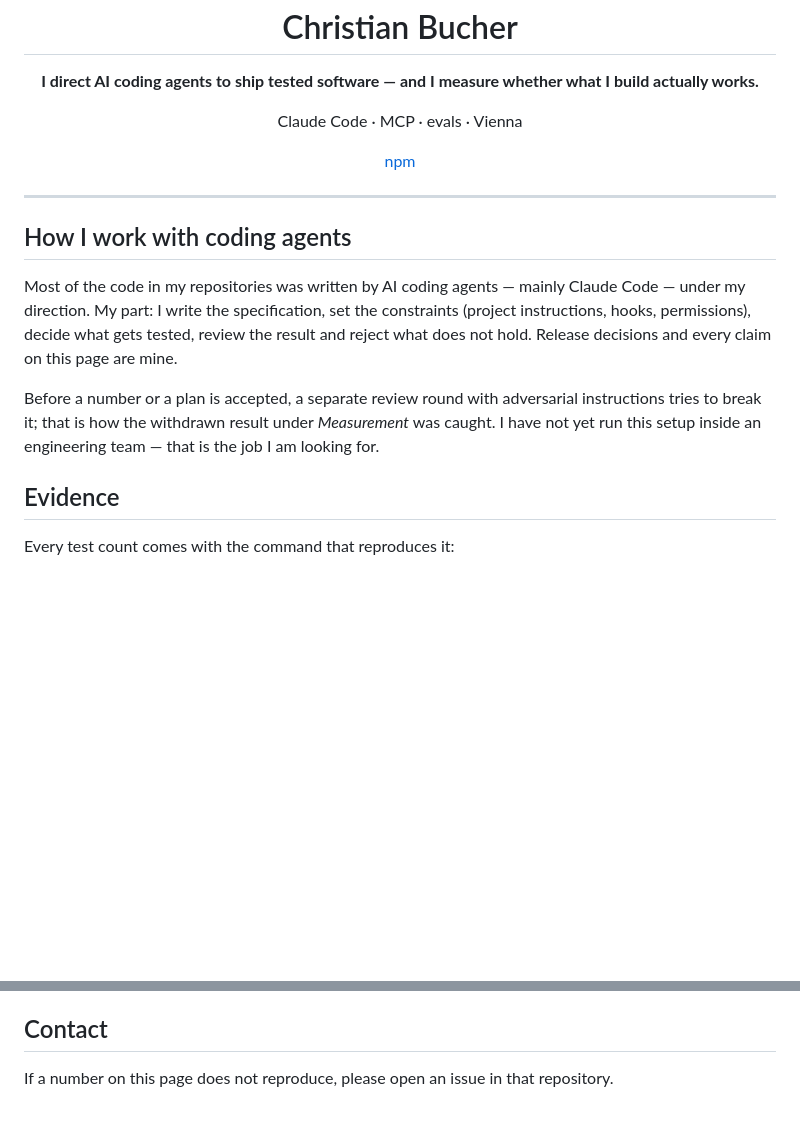
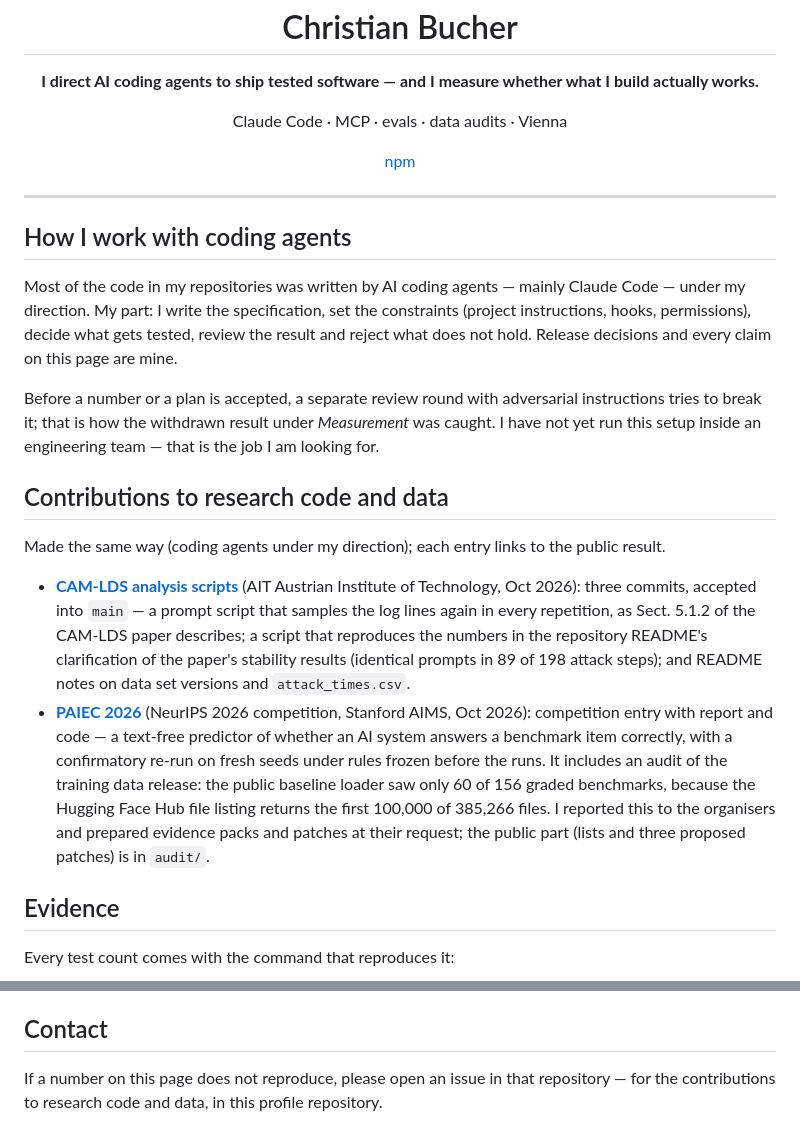
Before and after one commit to christian140903-sudo/christian140903-sudo, a Markdown page: README.md, 2 parts joined by grey strips. GitHub-like rendering; blank space fills up the shorter version.

Commit message:
Profile: add contributions to research code and data

```diff
--- a/README.md
+++ b/README.md
@@ -2,7 +2,7 @@
 
 <p align="center"><strong>I direct AI coding agents to ship tested software — and I measure whether what I build actually works.</strong></p>
 
-<p align="center">Claude Code · MCP · evals · Vienna</p>
+<p align="center">Claude Code · MCP · evals · data audits · Vienna</p>
 
 <p align="center"><a href="https://www.npmjs.com/~mr_bucher003">npm</a></p>
 
@@ -20,6 +20,29 @@ Before a number or a plan is accepted, a separate review round with adversarial
 instructions tries to break it; that is how the withdrawn result under
 *Measurement* was caught. I have not yet run this setup inside an engineering
 team — that is the job I am looking for.
+
+## Contributions to research code and data
+
+Made the same way (coding agents under my direction); each entry links to the
+public result.
+
+- **[CAM-LDS analysis scripts](https://github.com/ait-aecid/attack-manifestations-interpretation/commits/main?author=christian140903-sudo)**
+  (AIT Austrian Institute of Technology, Oct 2026): three commits, accepted
+  into `main` — a prompt script that samples the log lines again in every
+  repetition, as Sect. 5.1.2 of the CAM-LDS paper describes; a script that
+  reproduces the numbers in the repository README's clarification of the
+  paper's stability results (identical prompts in 89 of 198 attack steps); and
+  README notes on data set versions and `attack_times.csv`.
+- **[PAIEC 2026](https://github.com/christian140903-sudo/christian140903-sudo/tree/claude/technosignatures-archive-analysis-nxoino/paiec-2026)**
+  (NeurIPS 2026 competition, Stanford AIMS, Oct 2026): competition entry with
+  report and code — a text-free predictor of whether an AI system answers a
+  benchmark item correctly, with a confirmatory re-run on fresh seeds under
+  rules frozen before the runs. It includes an audit of the training data
+  release: the public baseline loader saw only 60 of 156 graded benchmarks,
+  because the Hugging Face Hub file listing returns the first 100,000 of
+  385,266 files. I reported this to the organisers and prepared evidence packs
+  and patches at their request; the public part (lists and three proposed
+  patches) is in `audit/`.
 
 ## Evidence
 
@@ -74,4 +97,5 @@ non-experts is my day job. I started building with Claude Code in February
 ## Contact
 
 If a number on this page does not reproduce, please open an issue in that
+repository — for the contributions to research code and data, in this profile
 repository.
```
